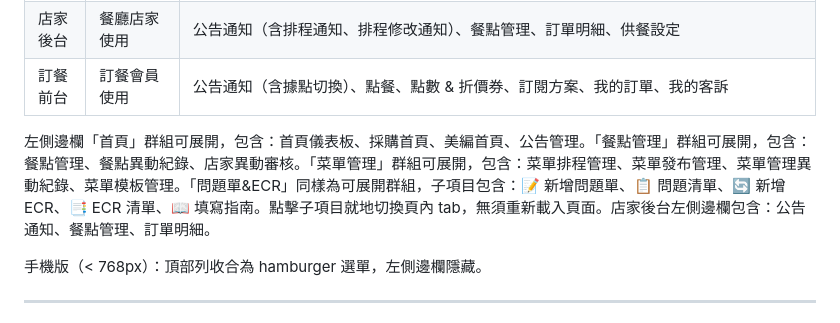
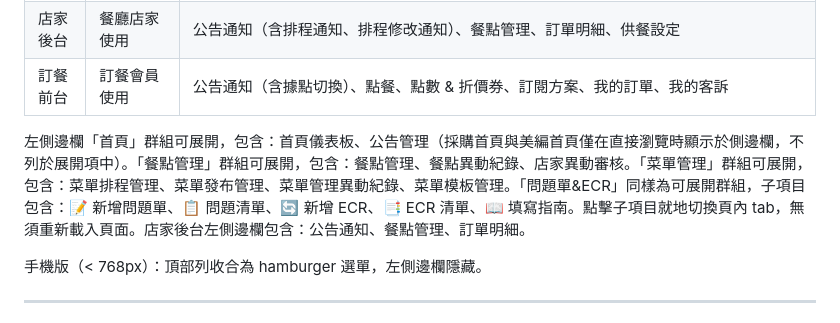
Before and after one commit to kensheu/my-demo-sites, a Markdown page: README.md, the part around the change. Drawn GitHub-style.

Commit message:
README：修正側邊欄說明，採購首頁與美編首頁為 hidden 項目

```diff
--- a/README.md
+++ b/README.md
@@ -16,7 +16,7 @@ https://kensheu.github.io/my-demo-sites/
 | 店家後台 | 餐廳店家使用 | 公告通知（含排程通知、排程修改通知）、餐點管理、訂單明細、供餐設定 |
 | 訂餐前台 | 訂餐會員使用 | 公告通知（含據點切換）、點餐、點數 & 折價券、訂閱方案、我的訂單、我的客訴 |
 
-左側邊欄「首頁」群組可展開，包含：首頁儀表板、採購首頁、美編首頁、公告管理。「餐點管理」群組可展開，包含：餐點管理、餐點異動紀錄、店家異動審核。「菜單管理」群組可展開，包含：菜單排程管理、菜單發布管理、菜單管理異動紀錄、菜單模板管理。「問題單&ECR」同樣為可展開群組，子項目包含：📝 新增問題單、📋 問題清單、🔄 新增 ECR、📑 ECR 清單、📖 填寫指南。點擊子項目就地切換頁內 tab，無須重新載入頁面。店家後台左側邊欄包含：公告通知、餐點管理、訂單明細。
+左側邊欄「首頁」群組可展開，包含：首頁儀表板、公告管理（採購首頁與美編首頁僅在直接瀏覽時顯示於側邊欄，不列於展開項中）。「餐點管理」群組可展開，包含：餐點管理、餐點異動紀錄、店家異動審核。「菜單管理」群組可展開，包含：菜單排程管理、菜單發布管理、菜單管理異動紀錄、菜單模板管理。「問題單&ECR」同樣為可展開群組，子項目包含：📝 新增問題單、📋 問題清單、🔄 新增 ECR、📑 ECR 清單、📖 填寫指南。點擊子項目就地切換頁內 tab，無須重新載入頁面。店家後台左側邊欄包含：公告通知、餐點管理、訂單明細。
 
 手機版（< 768px）：頂部列收合為 hamburger 選單，左側邊欄隱藏。
 
```
